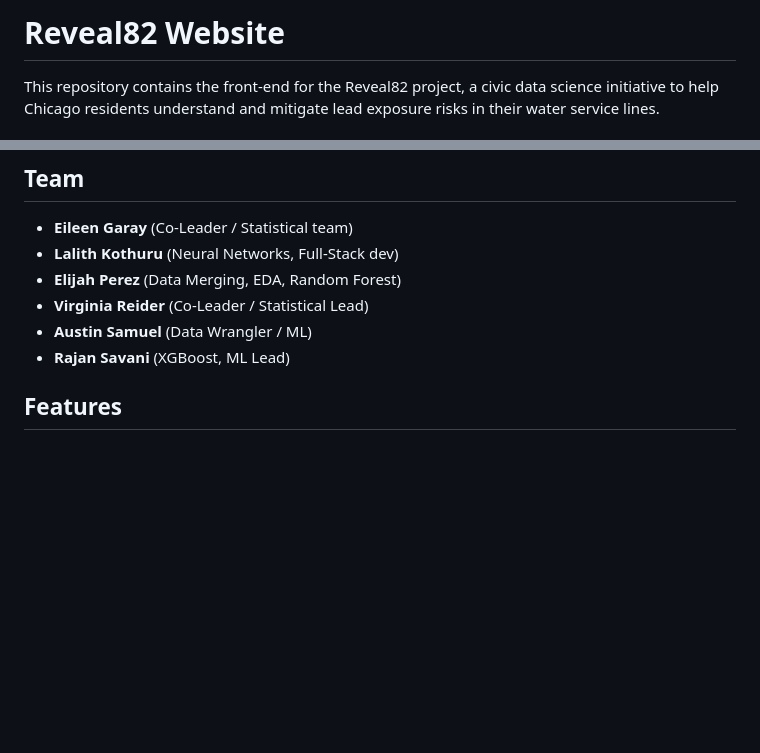
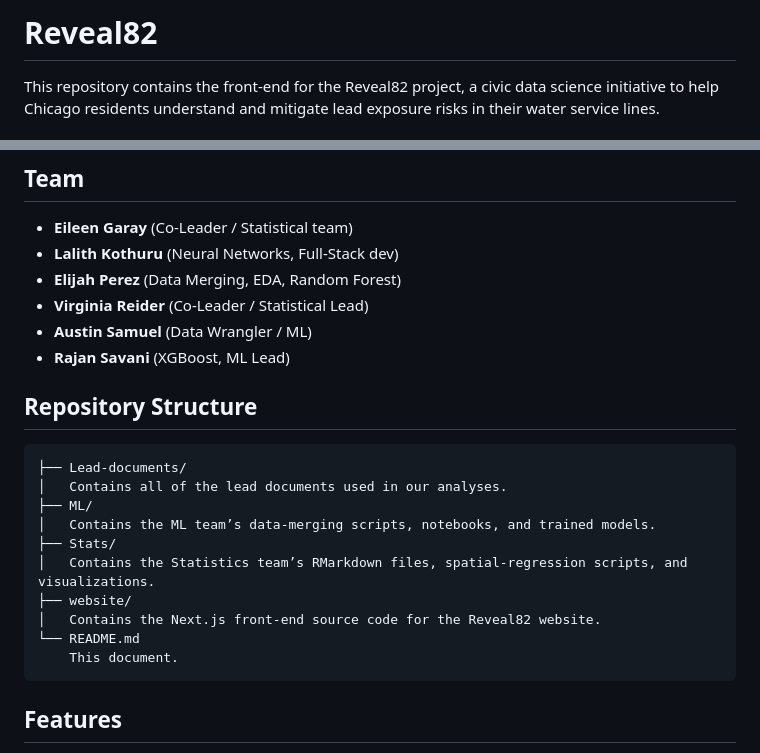
Before and after one commit to LALITH0110/Reveal82, a Markdown page: README.md, 2 parts joined by grey strips. Drawn GitHub-style; blank space fills up the shorter version.

````diff
--- a/README.md
+++ b/README.md
@@ -1,4 +1,4 @@
-# Reveal82 Website
+# Reveal82
 
 This repository contains the front-end for the Reveal82 project, a civic data science initiative to help Chicago residents understand and mitigate lead exposure risks in their water service lines.
 
@@ -29,6 +29,22 @@ Reveal82 is an interdisciplinary IPRO project combining statistical analysis, ma
 - **Virginia Reider** (Co-Leader / Statistical Lead)
 - **Austin Samuel** (Data Wrangler / ML)
 - **Rajan Savani** (XGBoost, ML Lead)
+
+## Repository Structure
+
+```text
+├── Lead-documents/
+│   Contains all of the lead documents used in our analyses.
+├── ML/
+│   Contains the ML team’s data-merging scripts, notebooks, and trained models.
+├── Stats/
+│   Contains the Statistics team’s RMarkdown files, spatial-regression scripts, and visualizations.
+├── website/
+│   Contains the Next.js front-end source code for the Reveal82 website.
+└── README.md
+    This document.
+```
+
 
 ## Features
 - **Check Your Risk**: Enter any Chicago address to view lead risk scores, model details, and remediation resources.
````
